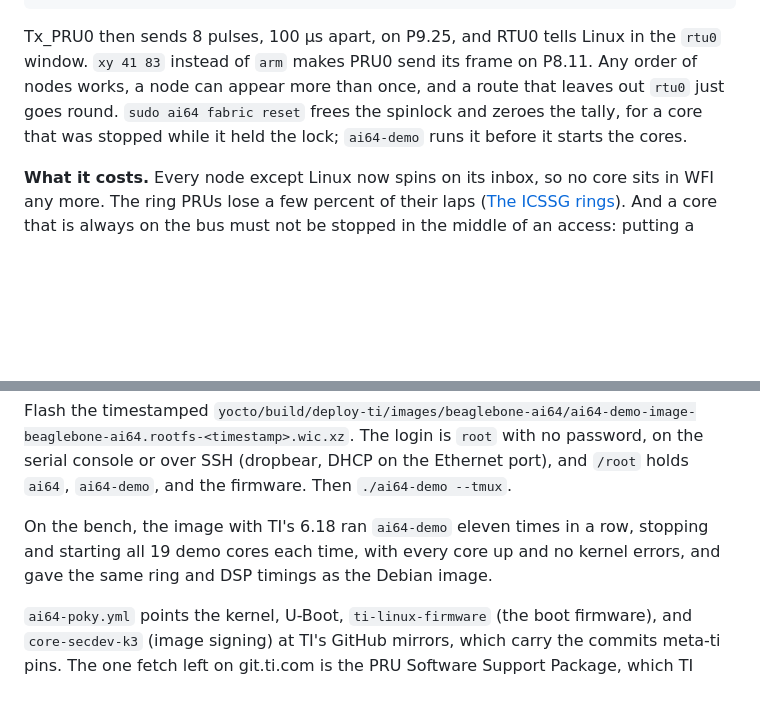
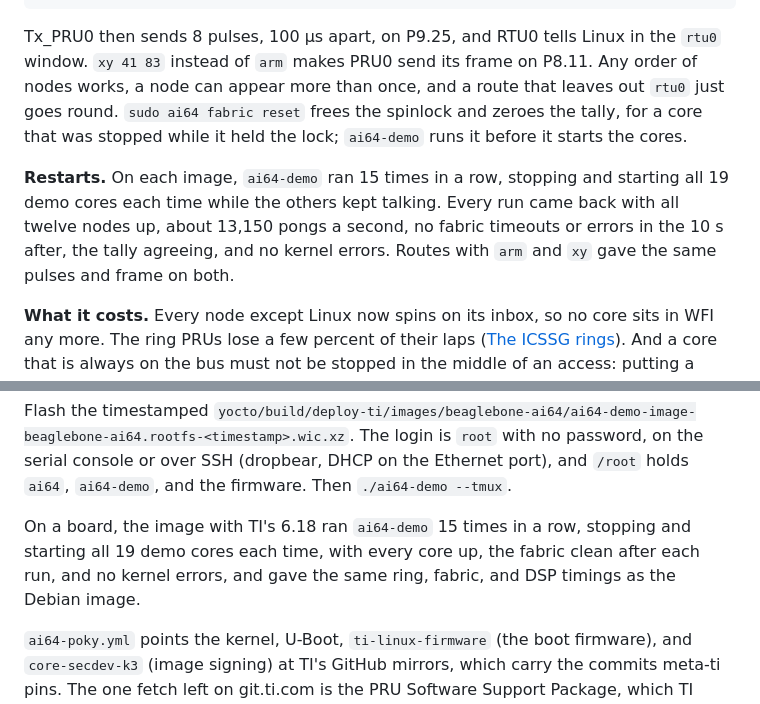
Before and after one commit to kevinacahalan/BeagleBoneAI64-linux-zephyr-pru-c7x-c66x-demo, a Markdown page: README.md, 2 parts joined by grey strips. Drawn GitHub-style; blank space fills up the shorter version.

Commit message:
README: the fabric on the Yocto image, and both restart soaks

```diff
--- a/README.md
+++ b/README.md
@@ -526,6 +526,8 @@ rtu0   -> linux      24.7 us
 
 Tx_PRU0 then sends 8 pulses, 100 µs apart, on P9.25, and RTU0 tells Linux in the `rtu0` window. `xy 41 83` instead of `arm` makes PRU0 send its frame on P8.11. Any order of nodes works, a node can appear more than once, and a route that leaves out `rtu0` just goes round. `sudo ai64 fabric reset` frees the spinlock and zeroes the tally, for a core that was stopped while it held the lock; `ai64-demo` runs it before it starts the cores.
 
+**Restarts.** On each image, `ai64-demo` ran 15 times in a row, stopping and starting all 19 demo cores each time while the others kept talking. Every run came back with all twelve nodes up, about 13,150 pongs a second, no fabric timeouts or errors in the 10 s after, the tally agreeing, and no kernel errors. Routes with `arm` and `xy` gave the same pulses and frame on both.
+
 **What it costs.** Every node except Linux now spins on its inbox, so no core sits in WFI any more. The ring PRUs lose a few percent of their laps ([The ICSSG rings](#the-icssg-rings)). And a core that is always on the bus must not be stopped in the middle of an access: putting a busy R5F in reset on the BeagleBoard kernel wedged the device manager (`ti-sci ... Mbox timedout in resp(caller: k3_r5_rproc_stop ...)`), and the SoC locked up a few seconds later. TI's kernel sends each core `RP_MBOX_SHUTDOWN` first, and the Zephyr app parks in WFI with its interrupts masked; on the BeagleBoard kernel `ai64-demo` now sends it with `ai64 shutdown`, as it already did for the DSPs.
 
 ### Restarting an R5F core
@@ -677,7 +679,7 @@ KAS_BUILD_DIR=yocto/build ./kas-container build yocto/kas/ai64-poky.yml
 
 Flash the timestamped `yocto/build/deploy-ti/images/beaglebone-ai64/ai64-demo-image-beaglebone-ai64.rootfs-<timestamp>.wic.xz`. The login is `root` with no password, on the serial console or over SSH (dropbear, DHCP on the Ethernet port), and `/root` holds `ai64`, `ai64-demo`, and the firmware. Then `./ai64-demo --tmux`.
 
-On the bench, the image with TI's 6.18 ran `ai64-demo` eleven times in a row, stopping and starting all 19 demo cores each time, with every core up and no kernel errors, and gave the same ring and DSP timings as the Debian image.
+On a board, the image with TI's 6.18 ran `ai64-demo` 15 times in a row, stopping and starting all 19 demo cores each time, with every core up, the fabric clean after each run, and no kernel errors, and gave the same ring, fabric, and DSP timings as the Debian image.
 
 `ai64-poky.yml` points the kernel, U-Boot, `ti-linux-firmware` (the boot firmware), and `core-secdev-k3` (image signing) at TI's GitHub mirrors, which carry the commits meta-ti pins. The one fetch left on git.ti.com is the PRU Software Support Package, which TI does not mirror. That server sometimes fails a first request and answers the next; if the fetch fails, run the build again, or copy its clone from another Yocto tree's `downloads/git2/` into `yocto/downloads/git2/`, `.done` file included.
 
```
